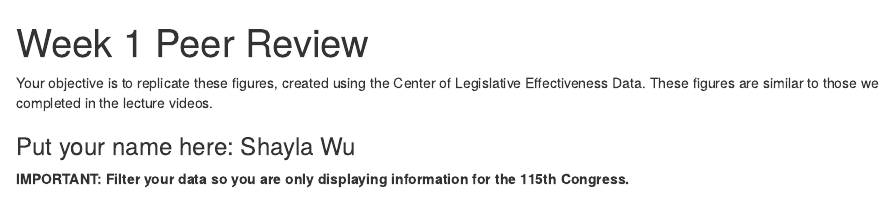
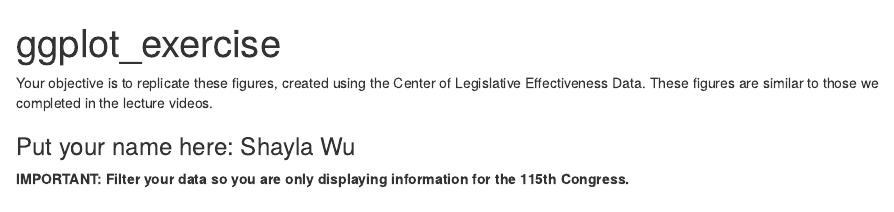
Before and after one commit to ShaylaWoo/R_Visualization, an R Markdown document (ggplot_exercise.Rmd): the page in a window 1100 px wide, from its top. Rendered offline with R 4.5, knitr and Pandoc, with nearby package versions; some code elsewhere in the file could not run offline.

Commit message:
Update and rename week_1_exercise_template.Rmd to ggplot_exercise.Rmd

```diff
--- a/week_1_exercise_template.Rmd
+++ b/ggplot_exercise.Rmd
@@ -1,5 +1,5 @@
 ---
-title: "Week 1 Peer Review"
+title: "ggplot_exercise"
 output: html_document
 ---
 
```
